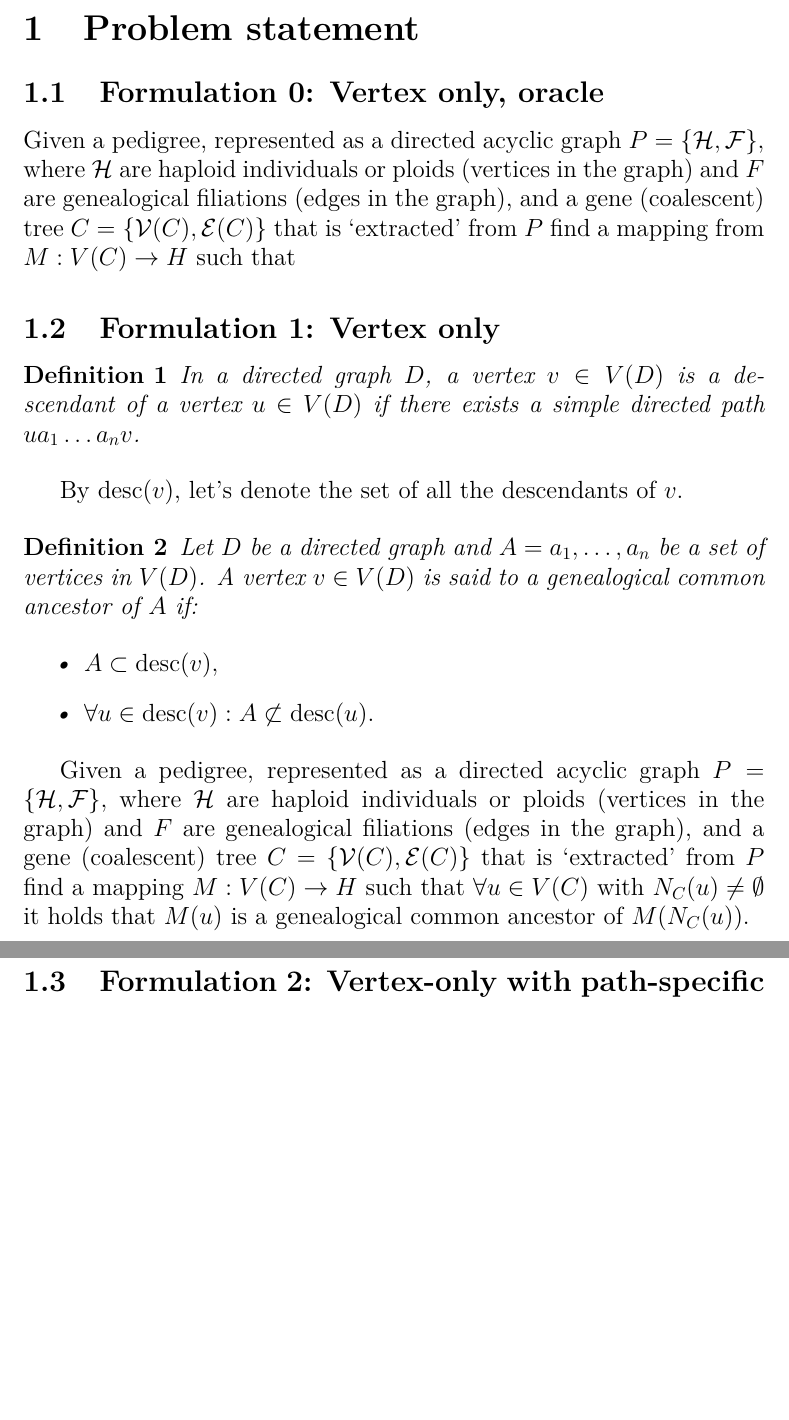
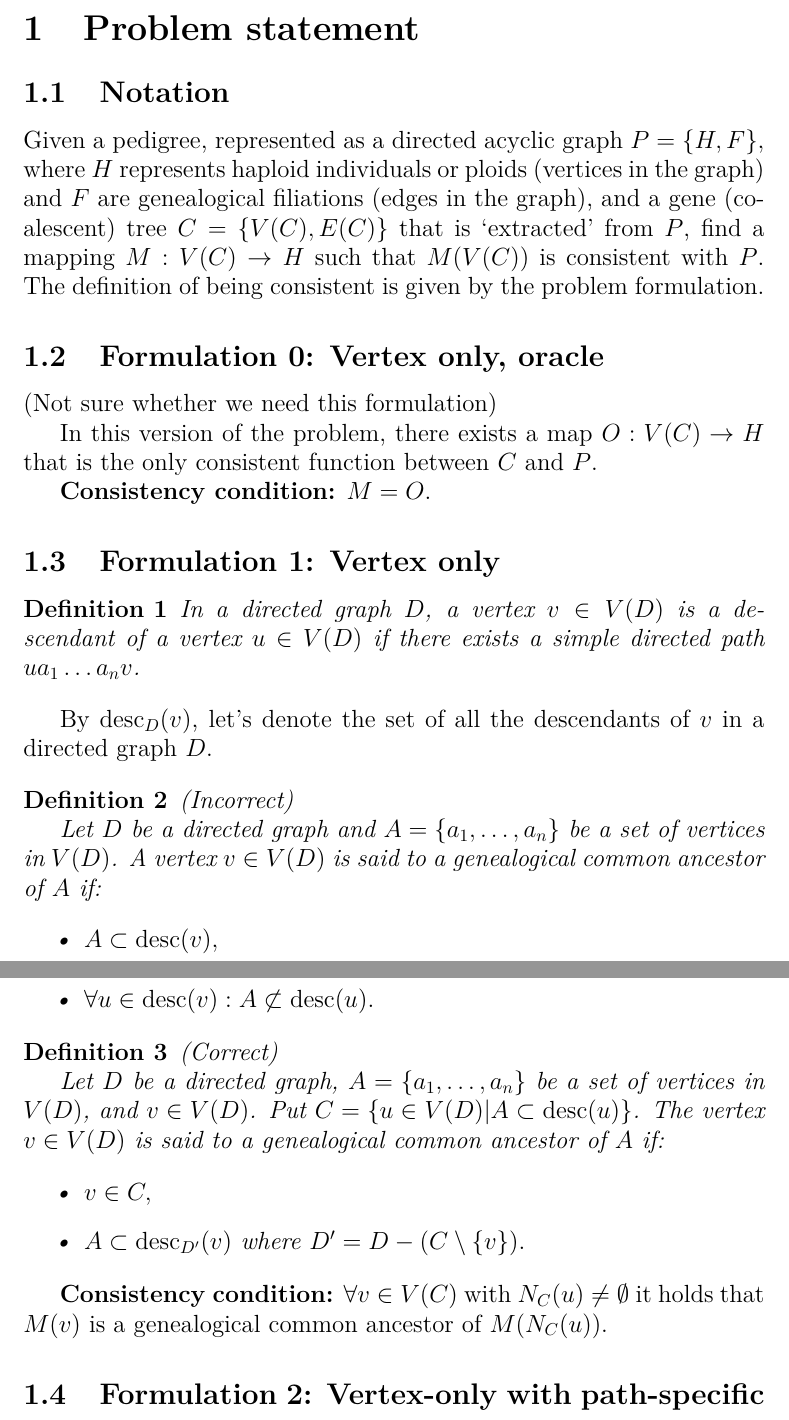
Before and after one commit to Serdiuk-Andrii/algorithm_description, a LaTeX document (algorithm_description.tex): two parts of pages 1 and 2 of 4 before the commit and two parts of pages 1 and 2 of 5 after it, joined at a grey line, cut so that both start at the same text, the shorter picture padded with empty space. Compiled offline with pdfLaTeX.

Commit message:
Separate the notation and the problem formulation. Add the correct version of Definition 2

```diff
--- a/algorithm_description.tex
+++ b/algorithm_description.tex
@@ -32,9 +32,19 @@
 \title{"Path aware" alignment}
 \date{}
 
+
 \section{Problem statement}
-\subsection{Formulation 0: Vertex only, oracle}
-Given a pedigree, represented as a directed acyclic graph $P = \{\mathcal{H},\mathcal{F}\},$ where $\mathcal{H}$ are haploid individuals or ploids (vertices in the graph) and $F$ are genealogical filiations (edges in the graph), and a gene (coalescent) tree $C = \{\mathcal{V}(C),\mathcal{E}(C)\}$ that is `extracted' from $P$ find a mapping from $M:V(C) \rightarrow H$ such that
+
+\subsection{Notation}
+
+Given a pedigree, represented as a directed acyclic graph $P = \{H, F\},$ where $H$ represents haploid individuals or ploids (vertices in the graph) and $F$ are genealogical filiations (edges in the graph), and a gene (coalescent) tree $C = \{V(C), E(C)\}$ that is `extracted' from $P$, find a mapping $M: V(C) \rightarrow H$ such that $M(V(C))$ is consistent with $P$. The definition of being consistent is given by the problem formulation.
+
+
+\subsection{Formulation 0: Vertex only, oracle} (Not sure whether we need this formulation)
+
+In this version of the problem, there exists a map $O: V(C) \rightarrow H$ that is the only consistent function between $C$ and $P$.
+
+\textbf{Consistency condition:}  $M = O$.
 
 \subsection{Formulation 1: Vertex only}
 
@@ -42,11 +52,11 @@ Given a pedigree, represented as a directed acyclic graph $P = \{\mathcal{H},\ma
 	In a directed graph $D$, a vertex $v \in V(D)$ is a descendant of a vertex $u \in V(D)$ if there exists a simple directed path $ua_1 \ldots a_nv$.
 \end{definition}
 
-By $\desc(v)$, let's denote the set of all the descendants of $v$.
+By $\desc_D(v)$, let's denote the set of all the descendants of $v$ in a directed graph $D$.
 
-\begin{definition}
+\begin{definition} (Incorrect)
 
-	Let $D$ be a directed graph and $A = a_1, \ldots, a_n$ be a set of vertices in $V(D)$. A vertex $v \in V(D)$ is said to a genealogical common ancestor of $A$ if:
+	Let $D$ be a directed graph and $A = \{a_1, \ldots, a_n\}$ be a set of vertices in $V(D)$. A vertex $v \in V(D)$ is said to a genealogical common ancestor of $A$ if:
 
 	\begin{itemize}
 		\item
@@ -57,8 +67,20 @@ By $\desc(v)$, let's denote the set of all the descendants of $v$.
 
 \end{definition}
 
-Given a pedigree, represented as a directed acyclic graph $P = \{\mathcal{H},\mathcal{F}\},$ where $\mathcal{H}$ are haploid individuals or ploids (vertices in the graph) and $F$ are genealogical filiations (edges in the graph), and a gene (coalescent) tree $C = \{\mathcal{V}(C),\mathcal{E}(C)\}$ that is `extracted' from $P$ find a mapping $M:V(C) \rightarrow H$ such that
-$\forall u \in V(C)$ with $N_C(u) \ne \emptyset$ it holds that $M(u)$ is a genealogical common ancestor of $M(N_C(u))$.
+\begin{definition} (Correct)
+
+	Let $D$ be a directed graph, $A = \{a_1, \ldots, a_n\}$ be a set of vertices in $V(D)$, and $v \in V(D)$. Put $C = \{u \in V(D) | A \subset \desc(u) \}$. The vertex $v \in V(D)$ is said to a genealogical common ancestor of $A$ if:
+
+	\begin{itemize}
+		\item
+		$v \in C,$
+		\item
+		$A \subset \desc_{D'}(v)$ where $D' = D -  (C \setminus \{v\}).$
+	\end{itemize}
+
+\end{definition}
+
+\textbf{Consistency condition:}  $\forall v \in V(C)$ with $N_C(u) \ne \emptyset$ it holds that $M(v)$ is a genealogical common ancestor of $M(N_C(u))$.
 
 \subsection{Formulation 2: Vertex-only with path-specific output}
 
```
Also changed, not shown: algorithm_description.pdf, algorithm_description.tex (4 more changed lines), 1 other file.
